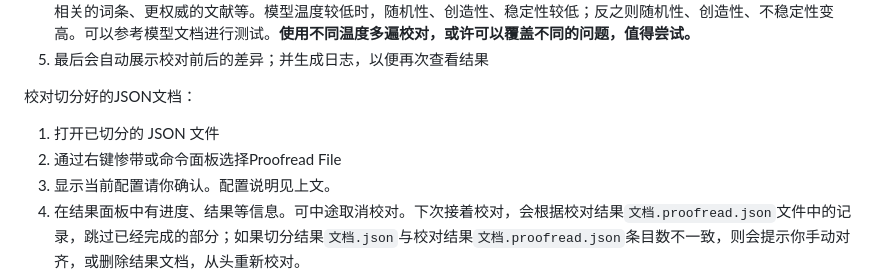
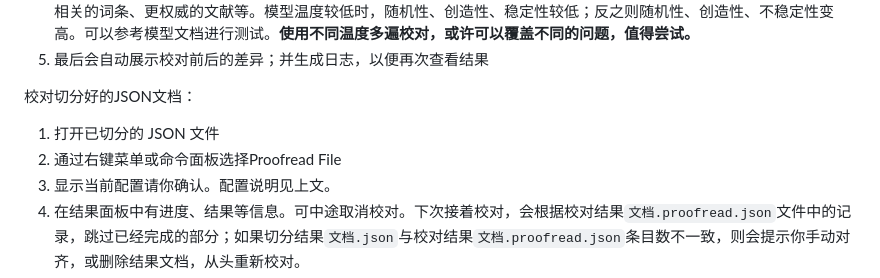
Before and after one commit to Fusyong/ai-proofread-vscode-extension, a Markdown page: README.md, the part around the change. Drawn GitHub-style.

Commit message:
reviewed

```diff
--- a/README.md
+++ b/README.md
@@ -98,7 +98,7 @@ Additionally, you can also set your own prompts for other text processing scenar
 校对切分好的JSON文档：
 
 1. 打开已切分的 JSON 文件
-2. 通过右键惨带或命令面板选择Proofread File
+2. 通过右键菜单或命令面板选择Proofread File
 3. 显示当前配置请你确认。配置说明见上文。
 4. 在结果面板中有进度、结果等信息。可中途取消校对。下次接着校对，会根据校对结果`文档.proofread.json`文件中的记录，跳过已经完成的部分；如果切分结果`文档.json`与校对结果`文档.proofread.json`条目数不一致，则会提示你手动对齐，或删除结果文档，从头重新校对。
 5. 最后会提示你查看结果：JSON结果、前后差异、日志文件，以及生成差异文件（类似带修改标记的Word文档）。
```
